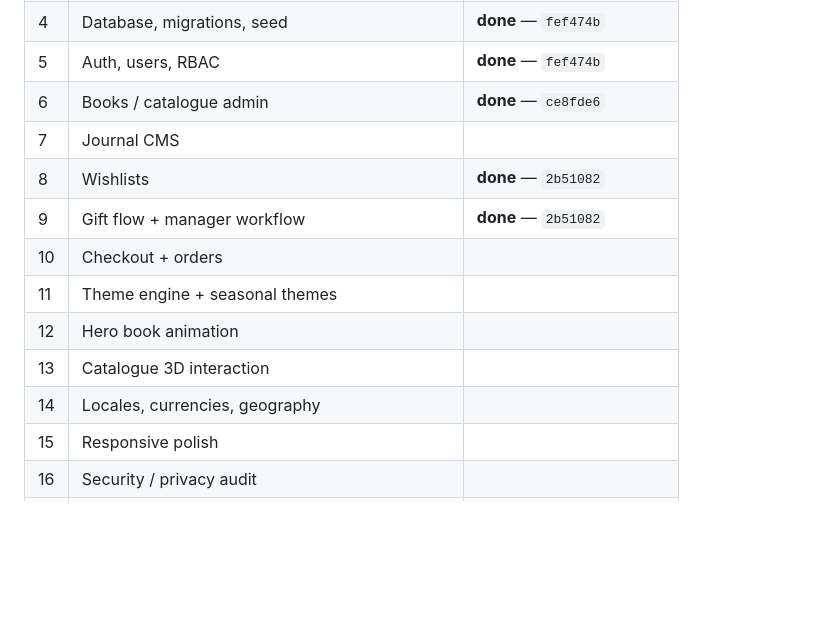
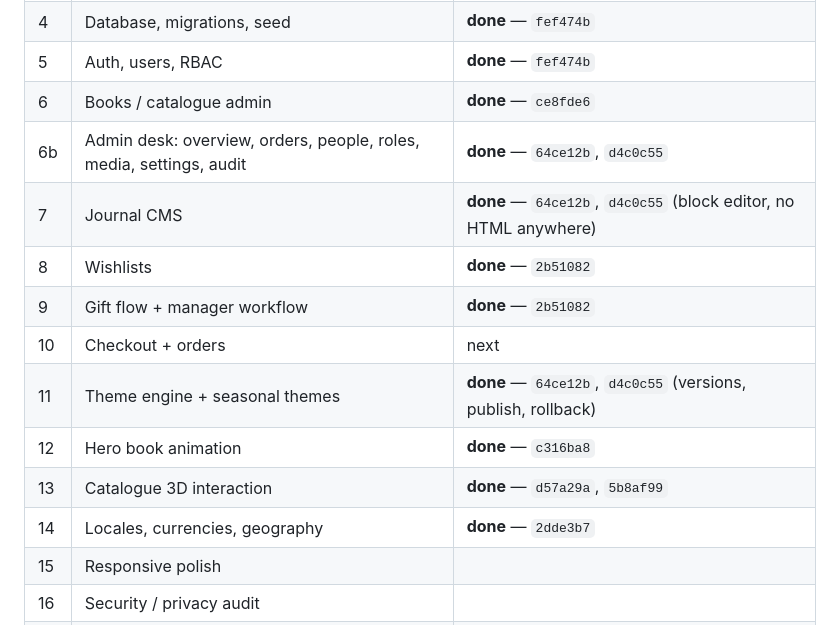
Before and after one commit to truplugg/reedmore, a Markdown page: docs/ARCHITECTURE.md, the part around the change. Rendered like a GitHub page; blank space fills up the shorter version.

Commit message:
Mark the journal, themes and the admin desk done
Co-Authored-By: Claude Opus 5 <noreply@anthropic.com>
Claude-Session: https://claude.ai/code/session_01ABUM1VTjTQ3kPADAmMFqyB

```diff
--- a/docs/ARCHITECTURE.md
+++ b/docs/ARCHITECTURE.md
@@ -78,14 +78,15 @@ Following §42. Each phase ends green — migrations apply, tests pass, the site
 | 4 | Database, migrations, seed | **done** — `fef474b` |
 | 5 | Auth, users, RBAC | **done** — `fef474b` |
 | 6 | Books / catalogue admin | **done** — `ce8fde6` |
-| 7 | Journal CMS | |
+| 6b | Admin desk: overview, orders, people, roles, media, settings, audit | **done** — `64ce12b`, `d4c0c55` |
+| 7 | Journal CMS | **done** — `64ce12b`, `d4c0c55` (block editor, no HTML anywhere) |
 | 8 | Wishlists | **done** — `2b51082` |
 | 9 | Gift flow + manager workflow | **done** — `2b51082` |
-| 10 | Checkout + orders | |
-| 11 | Theme engine + seasonal themes | |
-| 12 | Hero book animation | |
-| 13 | Catalogue 3D interaction | |
-| 14 | Locales, currencies, geography | |
+| 10 | Checkout + orders | next |
+| 11 | Theme engine + seasonal themes | **done** — `64ce12b`, `d4c0c55` (versions, publish, rollback) |
+| 12 | Hero book animation | **done** — `c316ba8` |
+| 13 | Catalogue 3D interaction | **done** — `d57a29a`, `5b8af99` |
+| 14 | Locales, currencies, geography | **done** — `2dde3b7` |
 | 15 | Responsive polish | |
 | 16 | Security / privacy audit | |
 | 17 | Testing | |
```
